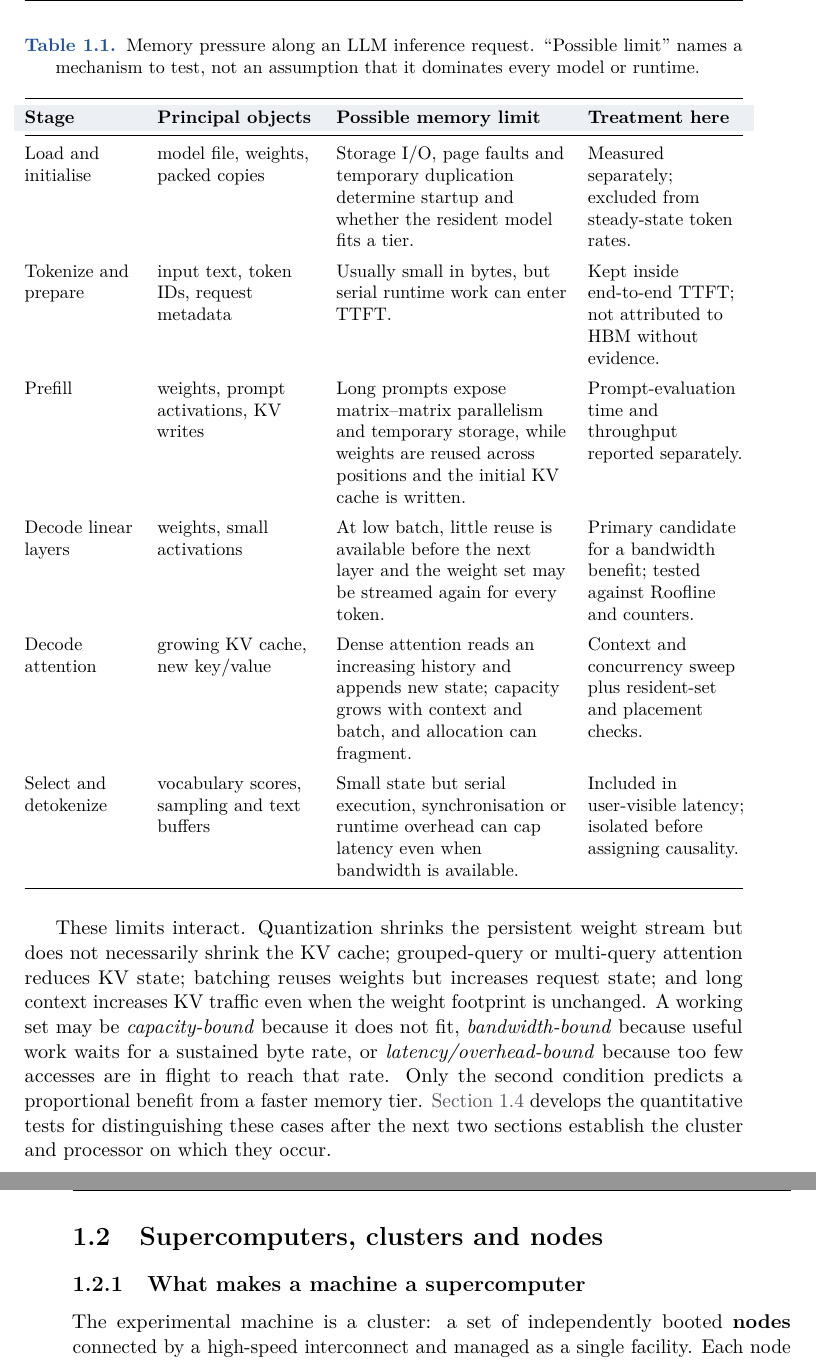
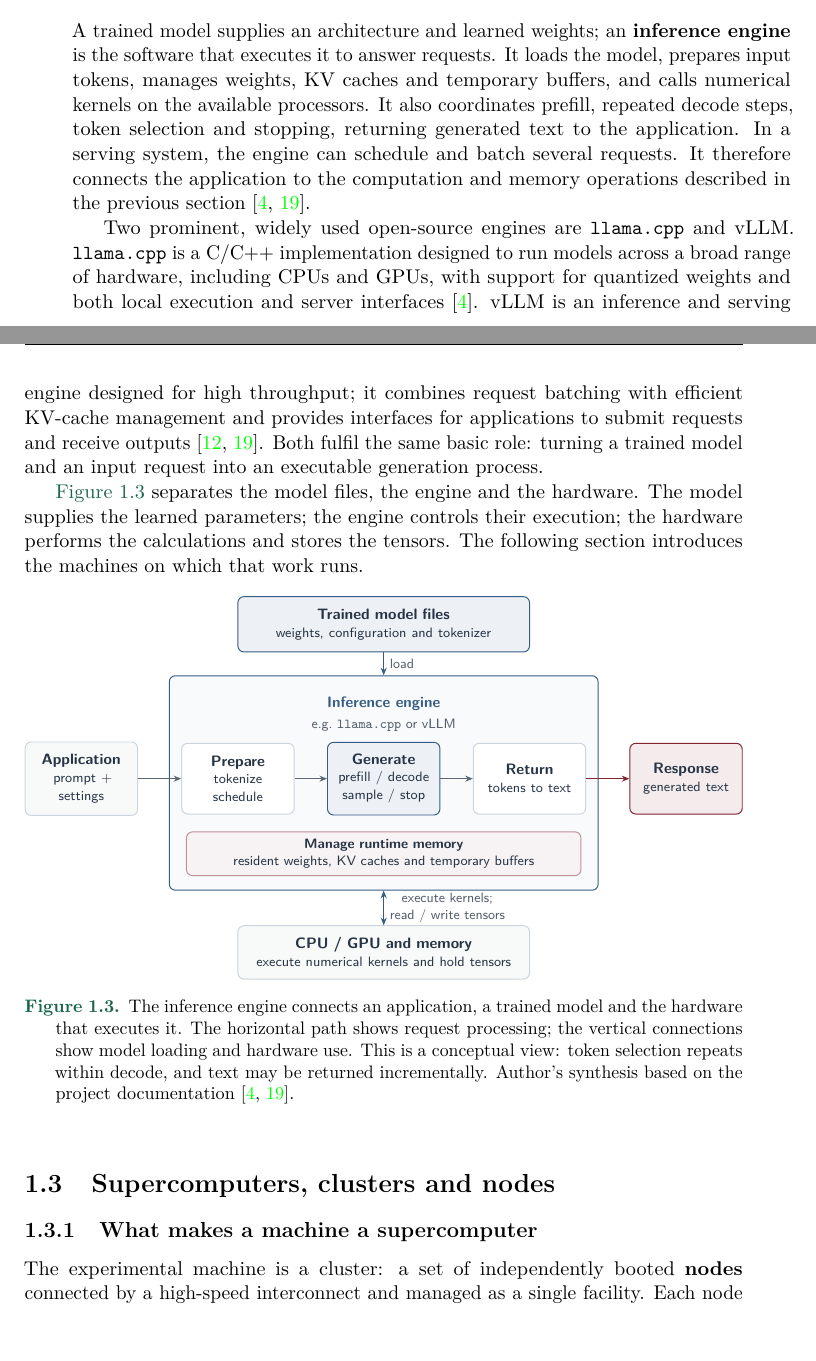
Before and after one commit to LucianCrainic/MSc-Thesis, a LaTeX thesis (thesis/thesis.tex, which reads thesis/chapters/sections/00-llm-inference-foundations.tex, thesis/chapters/sections/00b-inference-engines.tex): two parts of pages 13 and 14 of 51 before the commit and two parts of pages 12 and 13 of 50 after it, joined at a grey line, cut at the place of the change, the shorter picture padded with empty space. Compiled offline with pdfLaTeX.

Commit message:
docs(thesis): add inference engine foundations

```diff
--- a/thesis/chapters/sections/00-llm-inference-foundations.tex
+++ b/thesis/chapters/sections/00-llm-inference-foundations.tex
@@ -268,65 +314,0 @@ allocation problem, not as a prediction of a Xeon Max speedup.
-\begin{table}[htbp]
-\centering
-\small
-\tabsetup
-\caption{Memory pressure along an LLM inference request.  ``Possible limit''
-names a mechanism to test, not an assumption that it dominates every model or
-runtime.}
-\label{tab:inference-pipeline}
-\begin{tabularx}{\textwidth}{@{}P{2.15cm}P{3.05cm}YP{3.0cm}@{}}
-\toprule
-\headrow
-\textbf{Stage} & \textbf{Principal objects} & \textbf{Possible memory limit}
-& \textbf{Treatment here} \\
-\midrule
-Load and initialise
-& model file, weights, packed copies
-& Storage I/O, page faults and temporary duplication determine startup and
-  whether the resident model fits a tier.
-& Measured separately; excluded from steady-state token rates. \\
-\addlinespace[2pt]
-Tokenize and prepare
-& input text, token IDs, request metadata
-& Usually small in bytes, but serial runtime work can enter TTFT.
-& Kept inside end-to-end TTFT; not attributed to HBM without evidence. \\
-\addlinespace[2pt]
-Prefill
-& weights, prompt activations, KV writes
-& Long prompts expose matrix--matrix parallelism and temporary storage, while
-  weights are reused across positions and the initial KV cache is written.
-& Prompt-evaluation time and throughput reported separately. \\
-\addlinespace[2pt]
-Decode linear layers
-& weights, small activations
-& At low batch, little reuse is available before the next layer and the
-  weight set may be streamed again for every token.
-& Primary candidate for a bandwidth benefit; tested against Roofline and
-  counters. \\
-\addlinespace[2pt]
-Decode attention
-& growing KV cache, new key/value
-& Dense attention reads an increasing history and appends new state; capacity
-  grows with context and batch, and allocation can fragment.
-& Context and concurrency sweep plus resident-set and placement checks. \\
-\addlinespace[2pt]
-Select and detokenize
-& vocabulary scores, sampling and text buffers
-& Small state but serial execution, synchronisation or runtime overhead can
-  cap latency even when bandwidth is available.
-& Included in user-visible latency; isolated before assigning causality. \\
-\bottomrule
-\end{tabularx}
-\end{table}
-\FloatBarrier
-
-These limits interact.  Quantization shrinks the persistent weight stream but
-does not necessarily shrink the KV cache; grouped-query or multi-query
-attention reduces KV state; batching reuses weights but increases request
-state; and long context increases KV traffic even when the weight footprint is
-unchanged.  A working set may be \emph{capacity-bound} because it does not fit,
-\emph{bandwidth-bound} because useful work waits for a sustained byte rate, or
-\emph{latency/overhead-bound} because too few accesses are in flight to reach
-that rate.  Only the second condition predicts a proportional benefit from a
-faster memory tier.  \secref{sec:inference-model} develops the quantitative
-tests for distinguishing these cases after the next two sections establish
-the cluster and processor on which they occur.
--- /dev/null
+++ b/thesis/chapters/sections/00b-inference-engines.tex
@@ -0,0 +1,111 @@
+%======================================================================
+%  The software that runs a trained model
+%======================================================================
+
+\section{Inference engines: running a trained model}
+\label{sec:inference-engines}
+
+A trained model supplies an architecture and learned weights; an
+\textbf{inference engine} is the software that executes it to answer requests.
+It loads the model, prepares input tokens, manages weights, KV caches and
+temporary buffers, and calls numerical kernels on the available processors.
+It also coordinates prefill, repeated decode steps, token selection and
+stopping, returning generated text to the application.  In a serving system,
+the engine can schedule and batch several requests.  It therefore connects
+the application to the computation and memory operations described in the
+previous section~\cite{llamacppproject2026,vllm2026}.
+
+Two prominent, widely used open-source engines are \lcpp{} and vLLM.
+\lcpp{} is a C/C++ implementation designed to run models across a broad range
+of hardware, including CPUs and GPUs, with support for quantized weights and
+both local execution and server interfaces~\cite{llamacppproject2026}.
+vLLM is an inference and serving engine designed for high throughput; it
+combines request batching with efficient KV-cache management and provides
+interfaces for applications to submit requests and receive
+outputs~\cite{vllm2026,kwon2023pagedattention}.
+Both fulfil the same basic role: turning a trained model and an input request
+into an executable generation process.
+
+\figref{fig:inference-engine-role} separates the model files, the engine and
+the hardware.  The model supplies the learned parameters; the engine controls
+their execution; the hardware performs the calculations and stores the
+tensors.  The following section introduces the machines on which that work runs.
+
+\begin{figure}[htbp]
+\centering
+\begingroup
+\definecolor{engineink}{HTML}{263445}
+\definecolor{engineblue}{HTML}{365D85}
+\colorlet{engineaccent}{sapred}
+\definecolor{engineborder}{HTML}{CBD5DF}
+\resizebox{\textwidth}{!}{%
+\begin{tikzpicture}[
+  font=\small\sffamily, text=engineink,
+  card/.style={draw=engineborder, fill=engineink!3,
+               line width=0.65pt, rounded corners=4pt, align=center,
+               inner xsep=6pt, inner ysep=8pt},
+  action/.style={card, fill=white, text width=2.2cm,
+               minimum width=2.6cm, minimum height=1.65cm},
+  external/.style={card, text width=2.2cm,
+                   minimum width=2.6cm, minimum height=1.65cm},
+  flow/.style={-{Stealth[length=5pt,width=4pt]}, line width=0.8pt,
+               draw=engineink!75},
+  note/.style={font=\footnotesize\sffamily, text=engineink!80,
+               align=center}
+]
+  % The engine boundary contains software responsibilities, while the
+  % trained model and physical hardware remain separate inputs/resources.
+  \node[card, draw=engineblue, fill=engineblue!3,
+        minimum width=10.0cm, minimum height=5.0cm] (engine) at (3.4,0.1) {};
+  \node[font=\small\sffamily\bfseries, text=engineblue] at (3.4,1.95)
+    {Inference engine};
+  \node[note] at (3.4,1.45) {e.g.\ \lcpp{} or vLLM};
+
+  \node[card, draw=engineblue, fill=engineblue!9,
+        text width=6.2cm, minimum width=6.8cm,
+        minimum height=1.1cm] (model) at (3.4,3.8)
+    {\textbf{Trained model files}\\
+     {\footnotesize weights, configuration and tokenizer}};
+  \draw[flow, draw=engineblue] (model.south) -- (engine.north)
+    node[midway, right, note] {load};
+
+  \node[external] (request) at (-3.65,0.2)
+    {\textbf{Application}\\{\footnotesize prompt + settings}};
+  \node[action] (prepare) at (0,0.2)
+    {\textbf{Prepare}\\{\footnotesize tokenize\\schedule}};
+  \node[action, draw=engineblue, fill=engineblue!9] (run) at (3.4,0.2)
+    {\textbf{Generate}\\{\footnotesize prefill / decode\\sample / stop}};
+  \node[action] (format) at (6.8,0.2)
+    {\textbf{Return}\\{\footnotesize tokens to text}};
+  \node[external, draw=engineaccent, fill=engineaccent!9] (response) at (10.45,0.2)
+    {\textbf{Response}\\{\footnotesize generated text}};
+  \draw[flow] (request.east) -- (prepare.west);
+  \draw[flow] (prepare.east) -- (run.west);
+  \draw[flow] (run.east) -- (format.west);
+  \draw[flow, draw=engineaccent] (format.east) -- (response.west);
+
+  \node[card, draw=engineaccent!50, fill=engineaccent!6,
+        text width=8.7cm, minimum width=9.2cm, inner ysep=5pt,
+        font=\footnotesize\sffamily] at (3.4,-1.55)
+    {\textbf{Manage runtime memory}\\
+     resident weights, KV caches and temporary buffers};
+
+  \node[card, text width=6.2cm, minimum width=6.8cm,
+        minimum height=1.1cm] (hardware) at (3.4,-3.85)
+    {\textbf{CPU / GPU and memory}\\
+     {\footnotesize execute numerical kernels and hold tensors}};
+  \draw[{Stealth[length=5pt,width=4pt]}-{Stealth[length=5pt,width=4pt]},
+        line width=0.8pt, draw=engineblue] (engine.south) -- (hardware.north)
+    node[midway, right, note] {execute kernels;\\read / write tensors};
+\end{tikzpicture}%
+}
+\endgroup
+\caption{The inference engine connects an application, a trained model and
+the hardware that executes it.  The horizontal path shows request processing;
+the vertical connections show model loading and hardware use.  This is a
+conceptual view: token selection repeats within decode, and text may be
+returned incrementally.  Author's synthesis based on the project
+documentation~\cite{llamacppproject2026,vllm2026}.}
+\label{fig:inference-engine-role}
+\end{figure}
+\FloatBarrier
```
Also changed, not shown: bibliography/references.bib (+20 -0 lines), thesis/chapters/01-theoretical-background.tex (+4 -2 lines), thesis/chapters/sections/00-llm-inference-foundations.tex (227 more changed lines).
